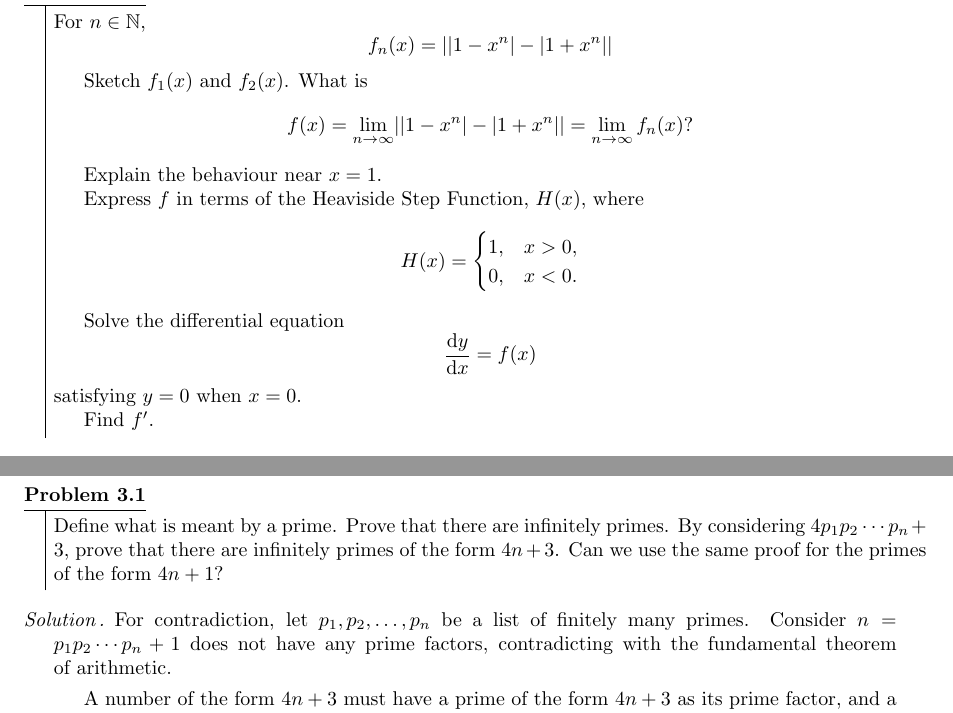
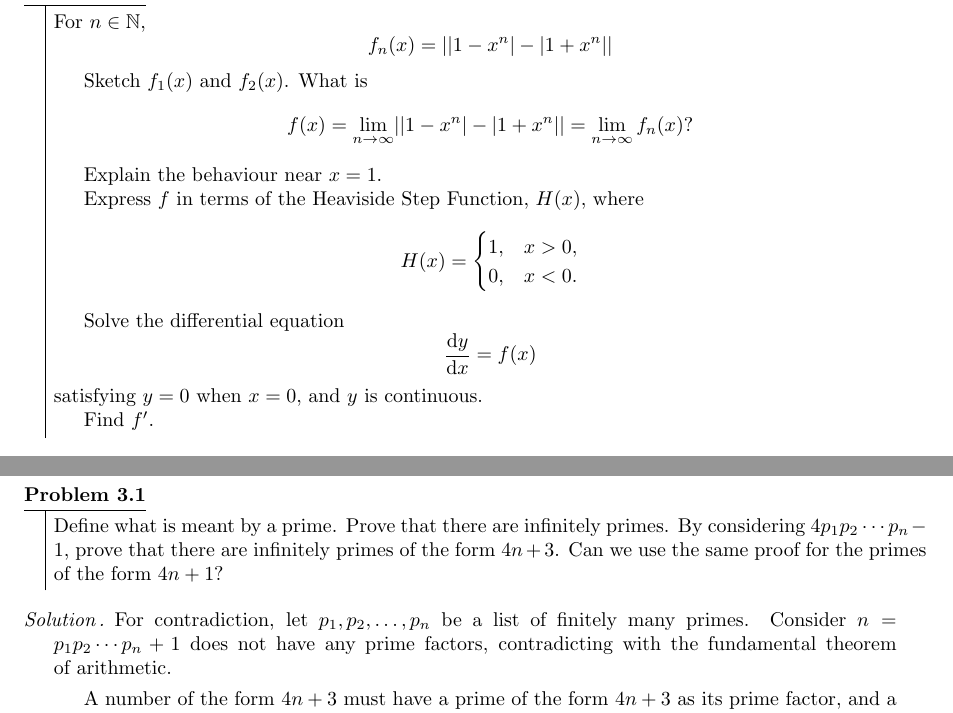
Before and after one commit to EasonSYC/interview-questions, a LaTeX document (main.tex, which reads 1-graph-sketching.tex, 3-elementary-number-theory.tex): two parts of pages 4 and 13 of 21, joined at a grey line, cut so that both start at the same text. The pictures show the PDF file main.pdf that the author committed with the source.

Commit message:
fix some issues.

```diff
--- a/1-graph-sketching.tex
+++ b/1-graph-sketching.tex
@@ -125,7 +125,7 @@
     \[
         \DiffFrac{y}{x} = f\para{x}
     \]
-    satisfying \(y = 0\) when \(x = 0\).
+    satisfying \(y = 0\) when \(x = 0\), and \(y\) is continuous.
 
     Find \(f'\).
 \end{problem}
--- a/3-elementary-number-theory.tex
+++ b/3-elementary-number-theory.tex
@@ -3,7 +3,7 @@
 \subsection{Primes and Divisibility}
 
 \begin{problem}
-    Define what is meant by a prime. Prove that there are infinitely primes. By considering \(4p_1 p_2 \cdots p_n + 3\), prove that there are infinitely primes of the form \(4n + 3\). Can we use the same proof for the primes of the form \(4n + 1\)?
+    Define what is meant by a prime. Prove that there are infinitely primes. By considering \(4p_1 p_2 \cdots p_n - 1\), prove that there are infinitely primes of the form \(4n + 3\). Can we use the same proof for the primes of the form \(4n + 1\)?
 \end{problem}
 
 \begin{solution}
```
Also changed, not shown: main.pdf, 1-graph-sketching.tex (2 more changed lines).
